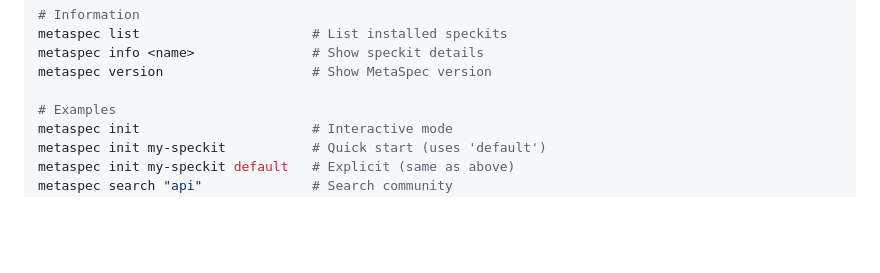
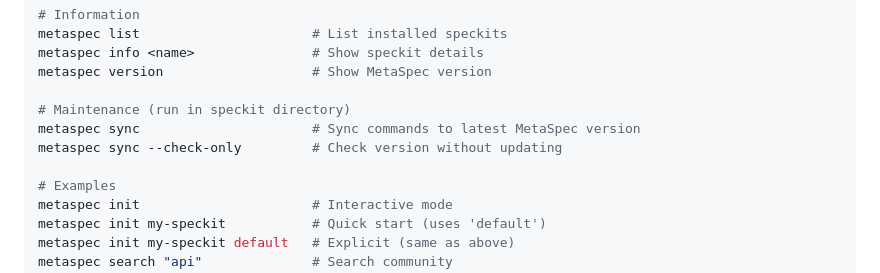
Before and after one commit to ACNet-AI/MetaSpec, a Markdown page: README.md, the part around the change. GitHub-like rendering; blank space fills up the shorter version.

Commit message:
docs: add sync command to Commands section in README

```diff
--- a/README.md
+++ b/README.md
@@ -442,6 +442,10 @@ metaspec list                      # List installed speckits
 metaspec info <name>               # Show speckit details
 metaspec version                   # Show MetaSpec version
 
+# Maintenance (run in speckit directory)
+metaspec sync                      # Sync commands to latest MetaSpec version
+metaspec sync --check-only         # Check version without updating
+
 # Examples
 metaspec init                      # Interactive mode
 metaspec init my-speckit           # Quick start (uses 'default')
```
